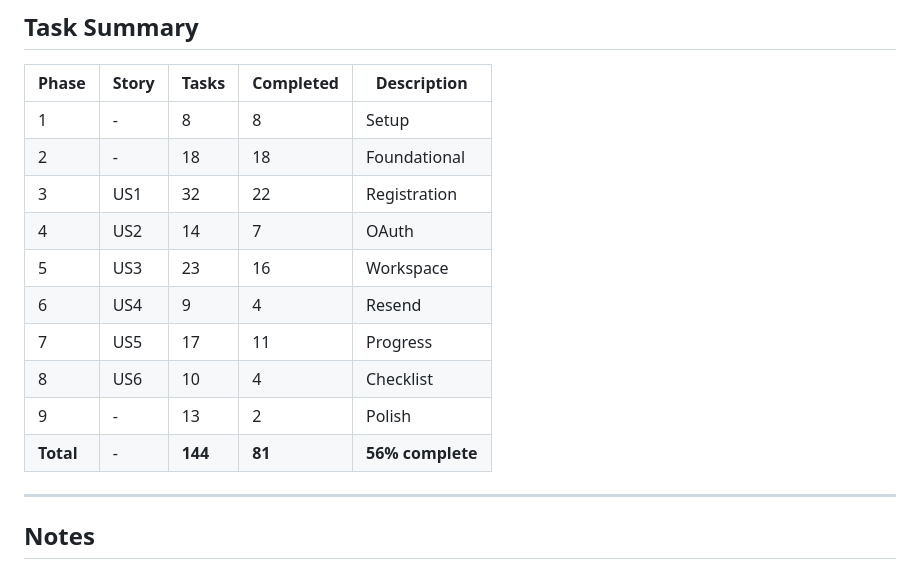
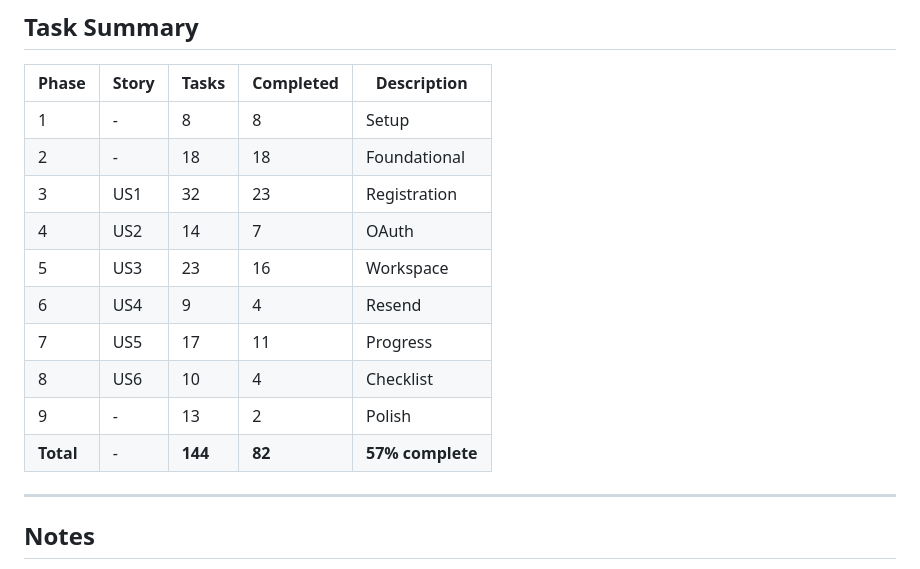
Before and after one commit to veerababumanyam/vDrive, a Markdown page: specs/003-onboarding-service/tasks.md, the part around one of its changes. GitHub-like rendering.

Commit message:
[PROJECT MANAGER] Update tasks.md - mark T047 complete
- Mark T047 (VerificationService tests) as completed
- Update task summary: 82/144 tasks complete (57%)

Co-Authored-By: Claude Opus 4.5 <noreply@anthropic.com>

```diff
--- a/specs/003-onboarding-service/tasks.md
+++ b/specs/003-onboarding-service/tasks.md
@@ -465,14 +465,14 @@ With 3 developers after Foundational phase:
 |-------|-------|-------|-----------|-------------|
 | 1 | - | 8 | 8 | Setup |
 | 2 | - | 18 | 18 | Foundational |
-| 3 | US1 | 32 | 22 | Registration |
+| 3 | US1 | 32 | 23 | Registration |
 | 4 | US2 | 14 | 7 | OAuth |
 | 5 | US3 | 23 | 16 | Workspace |
 | 6 | US4 | 9 | 4 | Resend |
 | 7 | US5 | 17 | 11 | Progress |
 | 8 | US6 | 10 | 4 | Checklist |
 | 9 | - | 13 | 2 | Polish |
-| **Total** | - | **144** | **81** | **56% complete** |
+| **Total** | - | **144** | **82** | **57% complete** |
 
 ---
 
```
Also changed, not shown: other parts of specs/003-onboarding-service/tasks.md (+1 -1 lines).
